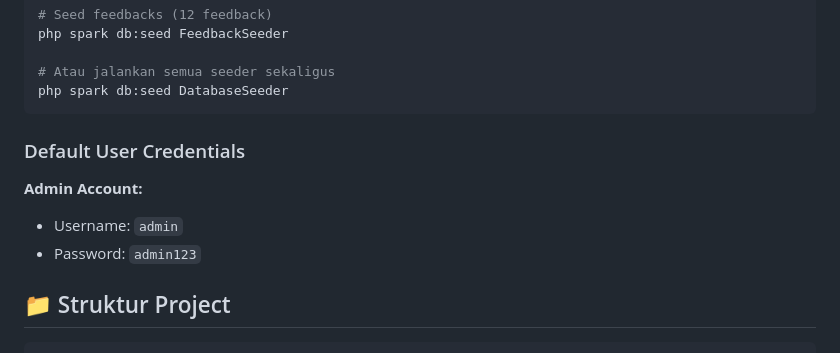
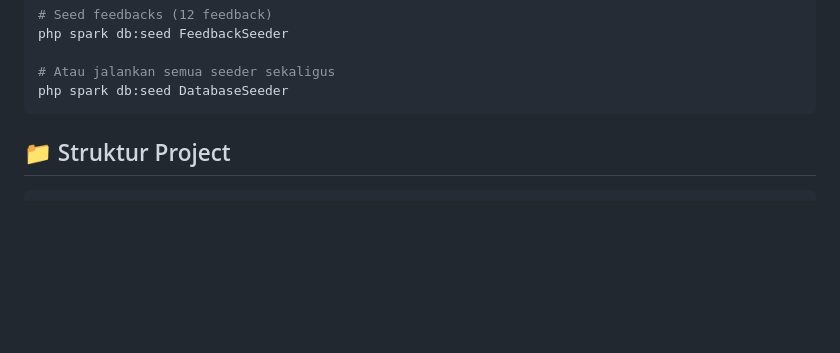
Before and after one commit to Cahyadi-Prasetyo/ArticleBerita-Sederhana, a Markdown page: README.md, the part around the change. Drawn GitHub-style; blank space fills up the shorter version.

Commit message:
Remove default user credentials from README
Removed default user credentials section from README.

````diff
--- a/README.md
+++ b/README.md
@@ -130,12 +130,6 @@ php spark db:seed FeedbackSeeder
 # Atau jalankan semua seeder sekaligus
 php spark db:seed DatabaseSeeder
 ```
-
-### Default User Credentials
-
-**Admin Account:**
-- Username: `admin`
-- Password: `admin123`
 
 ## 📁 Struktur Project
 
````
